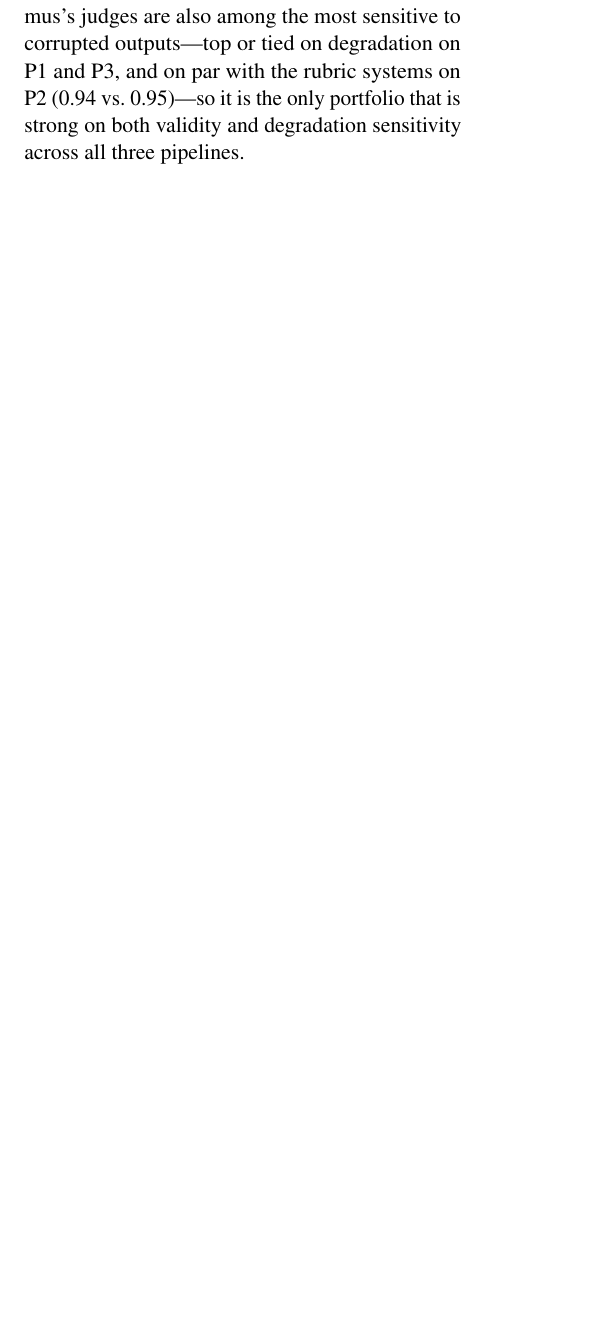
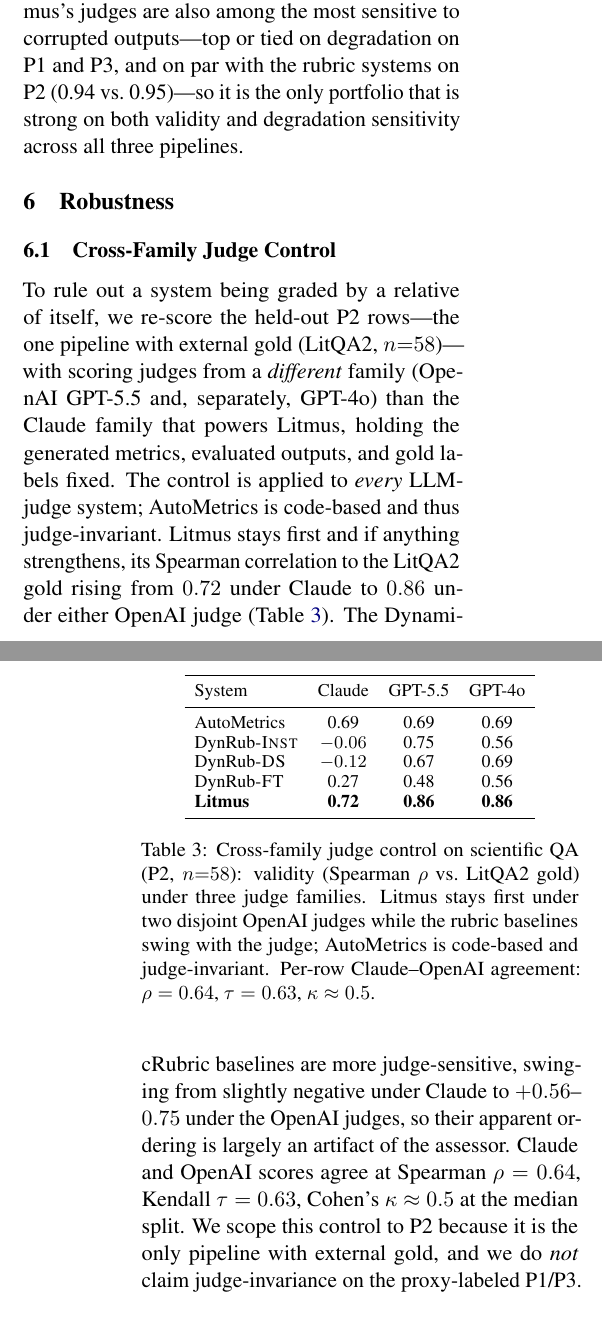
Before and after one commit to prasang-gupta/litmus-overleaf, a LaTeX paper (acl_latex.tex): part of one column of page 6 of 22 before the commit and two parts of the columns of pages 6 and 7 of 23 after it, the two joined at a grey line, cut so that both start at the same text, the shorter picture padded with empty space. Compiled offline with pdfLaTeX.

Commit message:
fix for a1

```diff
--- a/acl_latex.tex
+++ b/acl_latex.tex
@@ -250,3 +250,26 @@ Because every Litmus metric is conditioned on the recovered component graph, we
 
 On this footing, the pattern across the three pipelines is consistent: Litmus is the broadest and least redundant portfolio with the strongest label validity. It is top or tied on \emph{coverage} across all pipelines and uniquely produces per-stage and operational metrics rather than scoring the final output alone; its \emph{redundancy} is near zero throughout, well below AutoMetrics; and on \emph{grounding} it leads on P1 and P3, trailing only slightly on P2 (Table~\ref{tab:main}). Despite using zero labels at design time, Litmus attains the strongest label agreement on all three pipelines ($\rho=0.51, 0.72, 0.32$), ahead of every baseline including the label-fitted AutoMetrics; the stitched single-vector statistic preserves this ranking, with Litmus first and individually significant throughout ($p<0.001$), though on P1 and P3 its interval overlaps the strongest baseline, so we claim a favorable ranking under the zero-label constraint rather than a uniformly significant margin. Litmus's judges are also among the most sensitive to corrupted outputs—top or tied on degradation on P1 and P3, and on par with the rubric systems on P2 (0.94 vs.\ 0.95)—so it is the only portfolio that is strong on both validity and degradation sensitivity across all three pipelines.
 
+\section{Robustness}
+\label{sec:robustness}
+
+\subsection{Cross-Family Judge Control}
+\label{sec:crossfamily}
+To rule out a system being graded by a relative of itself, we re-score the held-out P2 rows---the one pipeline with external gold (LitQA2, $n{=}58$)---with scoring judges from a \emph{different} family (OpenAI GPT-5.5 and, separately, GPT-4o) than the Claude family that powers Litmus, holding the generated metrics, evaluated outputs, and gold labels fixed. The control is applied to \emph{every} LLM-judge system; AutoMetrics is code-based and thus judge-invariant. Litmus stays first and if anything strengthens, its Spearman correlation to the LitQA2 gold rising from $0.72$ under Claude to $0.86$ under either OpenAI judge (Table~\ref{tab:crossfamily}). The DynamicRubric baselines are more judge-sensitive, swinging from slightly negative under Claude to $+0.56$--$0.75$ under the OpenAI judges, so their apparent ordering is largely an artifact of the assessor. Claude and OpenAI scores agree at Spearman $\rho=0.64$, Kendall $\tau=0.63$, Cohen's $\kappa\approx0.5$ at the median split. We scope this control to P2 because it is the only pipeline with external gold, and we do \emph{not} claim judge-invariance on the proxy-labeled P1/P3.
+
+\begin{table}[t]
+\centering
+\small
+\setlength{\tabcolsep}{5pt}
+\begin{tabular}{lccc}
+\toprule
+System & Claude & GPT-5.5 & GPT-4o \\
+\midrule
+AutoMetrics & 0.69 & 0.69 & 0.69 \\
+DynRub-\textsc{Inst} & $-0.06$ & 0.75 & 0.56 \\
+DynRub-\textsc{DS} & $-0.12$ & 0.67 & 0.69 \\
+DynRub-\textsc{FT} & 0.27 & 0.48 & 0.56 \\
+\textbf{Litmus} & \textbf{0.72} & \textbf{0.86} & \textbf{0.86} \\
+\bottomrule
+\end{tabular}
+\caption{Cross-family judge control on scientific QA (P2, $n{=}58$): validity (Spearman $\rho$ vs.\ LitQA2 gold) under three judge families. Litmus stays first under two disjoint OpenAI judges while the rubric baselines swing with the judge; AutoMetrics is code-based and judge-invariant. Per-row Claude--OpenAI agreement: $\rho=0.64$, $\tau=0.63$, $\kappa\approx0.5$.}
@@ -258,3 +284,4 @@ We reframed automatic metric design as goal elicitation by interrogation: rather
 \section{Limitations}
 \label{sec:limitations}
 
+First, scope. Our \textbf{empirical evaluation} spans three real, code-defined pipelines from different domains---account grouping, scientific QA, and inherent risk assessment---primarily scored by a single judge-model family. We ran a cross-family judge control on the one pipeline with external gold labels (P2), where Litmus's validity ranking holds under two disjoint OpenAI judges (Section~\ref{sec:robustness}); on the proxy-labeled pipelines (P1, P3) judge-system alignment is not ruled out, so those results should still be read as evidence within one assessor family. Litmus itself is pipeline-agnostic, with no assumptions specific to any one domain, and broader multi-judge evaluation remains future work. Second, the systems are not strictly commensurable: Litmus is a zero-label metric-design system, whereas AutoMetrics is label-fitted and DynamicRubric is rubric-generating, and both score only the final output. AutoMetrics is fit on a separate client dataset and evaluated on the held-out validity rows, so its reported figure is already an out-of-distribution estimate rather than an optimistic in-distribution one. We treat this role difference as intentional rather than a confound, but it means absolute numbers should be read as characterizing what each system produces; the defensible claim is the ranking under a shared zero-label, design-time constraint. Third, three of our axes (coverage, grounding, and redundancy) are themselves LLM-assessed by the same model family that powers Litmus, risking judge--system alignment bias \citep{zheng2023judging,panickssery2024llm}; we mitigate this with a broad, fixed set of reference concerns per pipeline, but the absolute scores inherit the assessor's biases and the ranking is again the more defensible claim. Fourth, coverage is monotone in portfolio size---Litmus emits a substantially larger portfolio than the baselines (14 metrics versus 1--8 on account grouping: AutoMetrics emits 8 and DynamicRubric a single holistic rubric score)---and the reference concern lists were authored by us, so the coverage gap should be read as an upper bound on the size-controlled advantage. Finally, the clarification-question channel is a design affordance whose end-to-end benefit (practitioner answers measurably changing the resulting metrics) is established here at the specification level and warrants a dedicated human study.
```
Also changed, not shown: acl_latex.tex (8 more changed lines).
